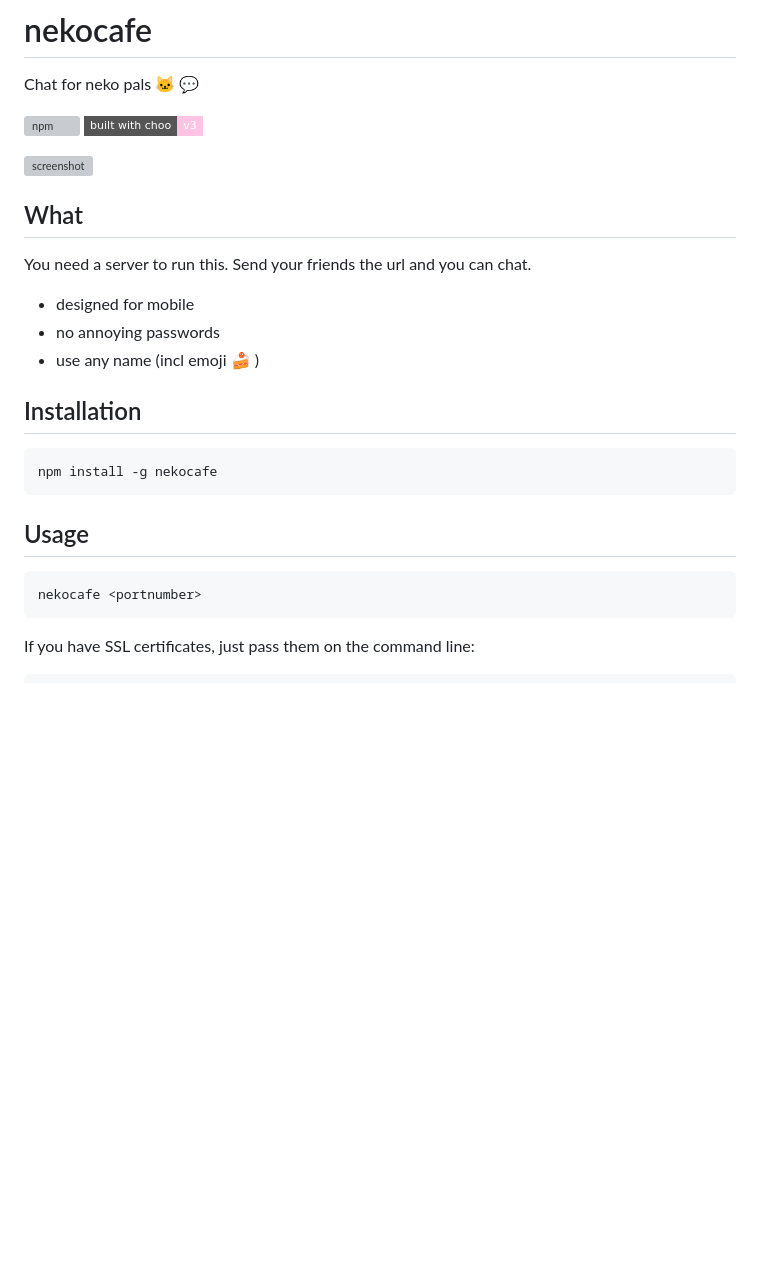
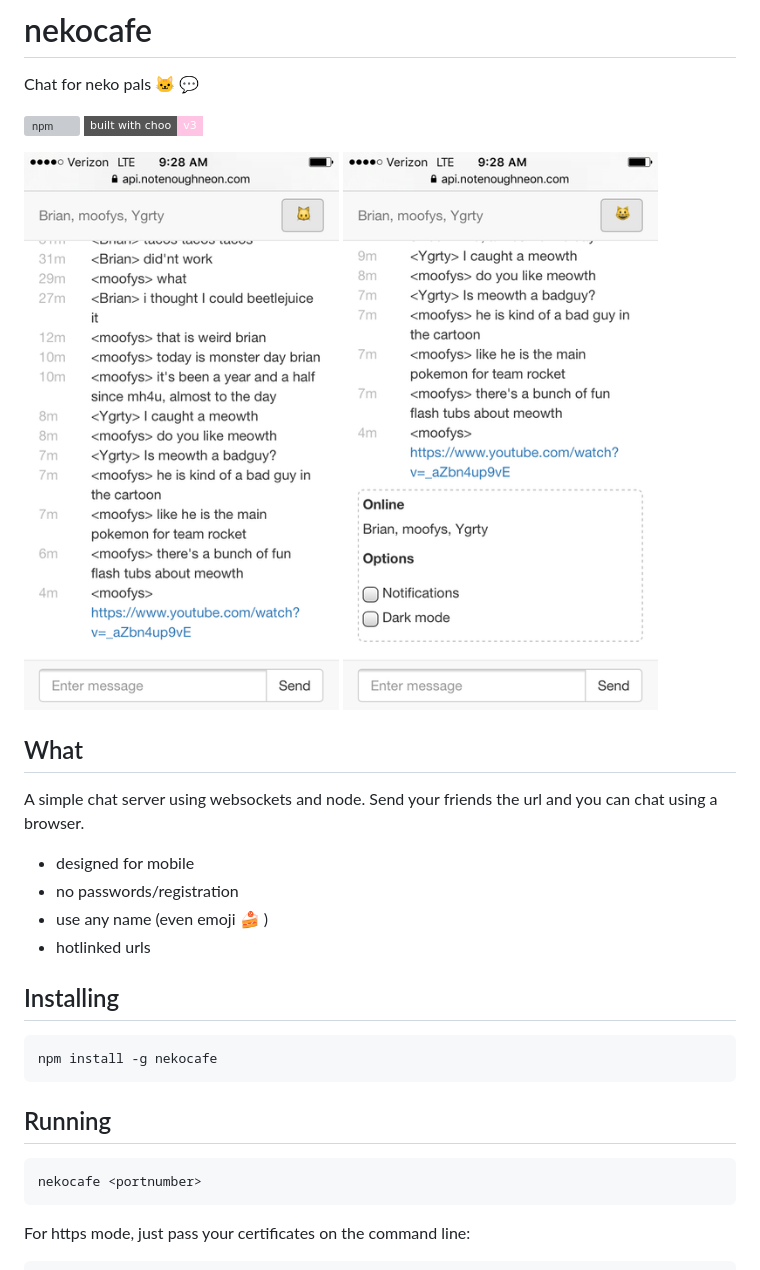
Before and after one commit to notenoughneon/nekocafe, a Markdown page: README.md, the part around the change printed below. Rendered like a GitHub page; pictures changed too: IMG_0717.png (added), IMG_0718.png (added); badges without logos; blank space fills up the shorter version; grey boxes are pictures that could not be loaded.

````diff
--- a/README.md
+++ b/README.md
@@ -4,25 +4,28 @@ Chat for neko pals 🐱 💬
 [![npm](https://img.shields.io/npm/v/nekocafe.svg?maxAge=2592000?style=plastic)](https://www.npmjs.com/package/nekocafe)
 [![built with choo v3](https://img.shields.io/badge/built%20with%20choo-v3-ffc3e4.svg?style=flat-square)](https://github.com/yoshuawuyts/choo)
 
-![screenshot](IMG_0710.png)
+![screenshot](IMG_0717.png)
+![screenshot](IMG_0718.png)
 
 ## What
 
-You need a server to run this. Send your friends the url and you can chat.
+A simple chat server using websockets and node. Send your friends the url and you can chat using a browser.
 
 * designed for mobile
-* no annoying passwords
-* use any name (incl emoji 🍰 )
+* no passwords/registration
+* use any name (even emoji 🍰 )
+* hotlinked urls
 
-## Installation
+## Installing
+
 ```
 npm install -g nekocafe
 ```
 
-## Usage
+## Running
 ```
 nekocafe <portnumber>
 ```
 
-If you have SSL certificates, just pass them on the command line:
+For https mode, just pass your certificates on the command line:
 ```
````
Also changed, not shown: other parts of README.md (+1 -1 lines).
